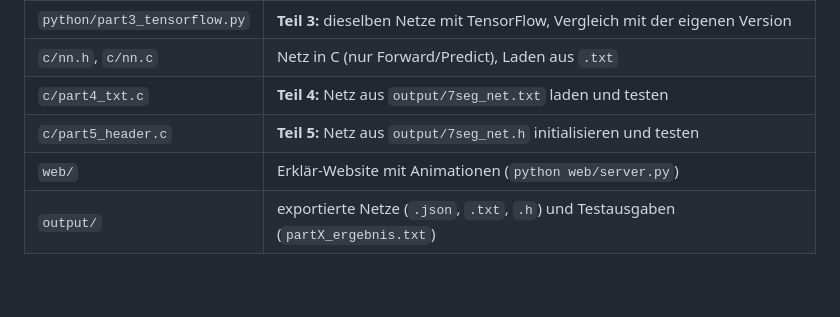
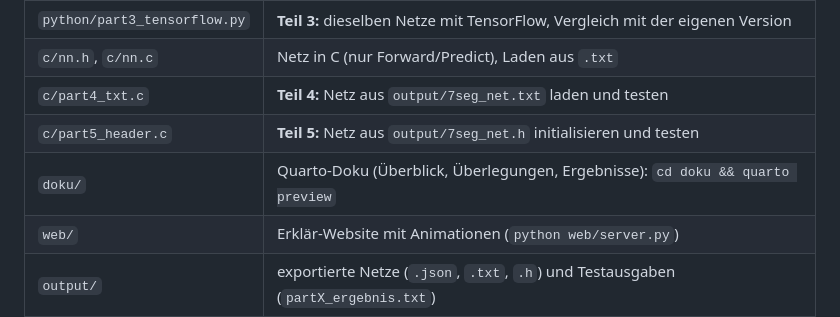
Before and after one commit to Habaal/5AHITS_INSY_NeuralNetwork, a Markdown page: README.md, the part around the change. GitHub-like rendering; blank space fills up the shorter version.

Commit message:
README: Verweis auf Quarto-Doku

```diff
--- a/README.md
+++ b/README.md
@@ -13,6 +13,7 @@ Teil 6 (ESP32) ist laut Lehrer noch nicht dran.
 | `c/nn.h`, `c/nn.c` | Netz in C (nur Forward/Predict), Laden aus `.txt` |
 | `c/part4_txt.c` | **Teil 4:** Netz aus `output/7seg_net.txt` laden und testen |
 | `c/part5_header.c` | **Teil 5:** Netz aus `output/7seg_net.h` initialisieren und testen |
+| `doku/` | Quarto-Doku (Überblick, Überlegungen, Ergebnisse): `cd doku && quarto preview` |
 | `web/` | Erklär-Website mit Animationen (`python web/server.py`) |
 | `output/` | exportierte Netze (`.json`, `.txt`, `.h`) und Testausgaben (`partX_ergebnis.txt`) |
 
```
